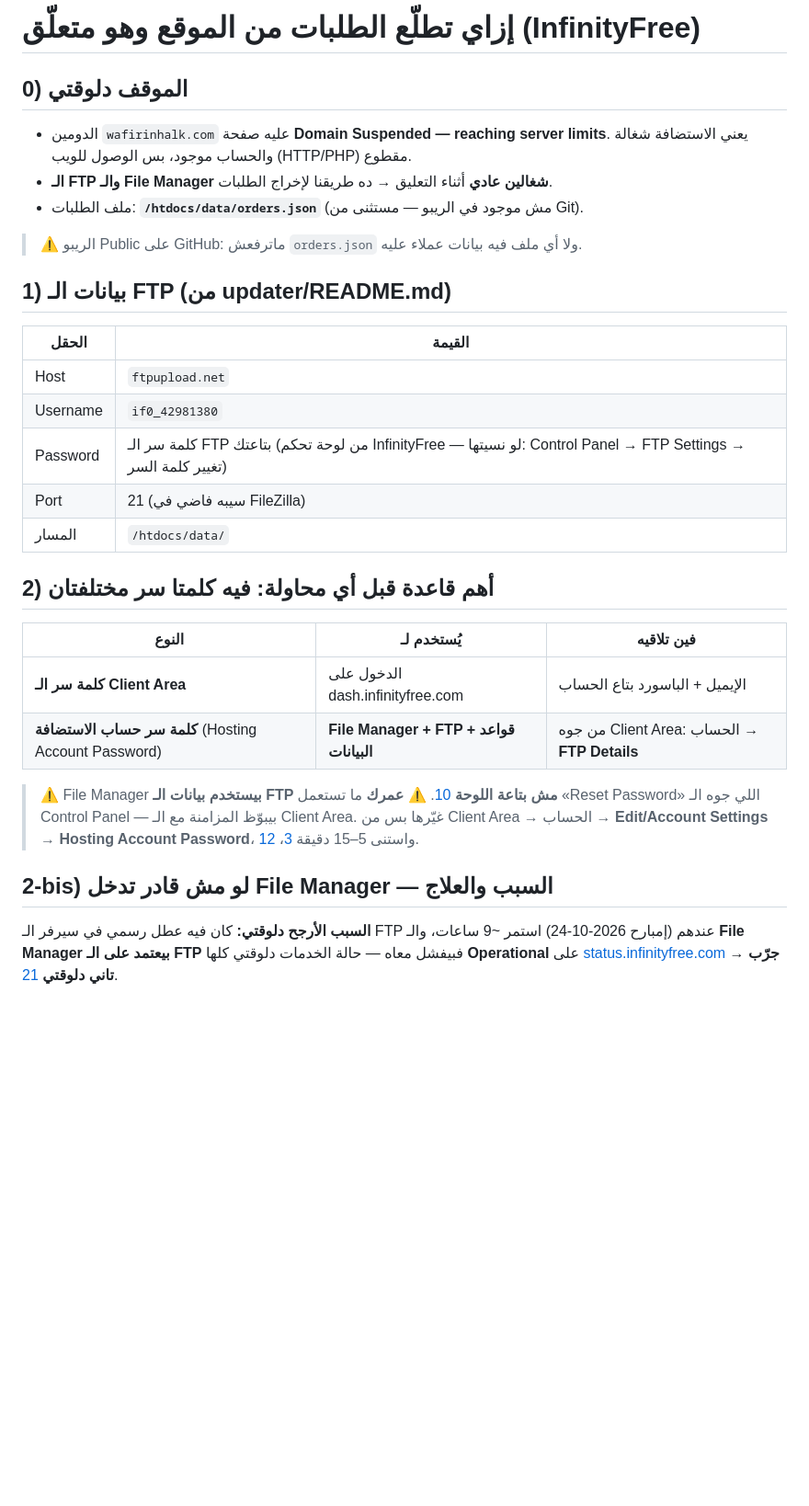
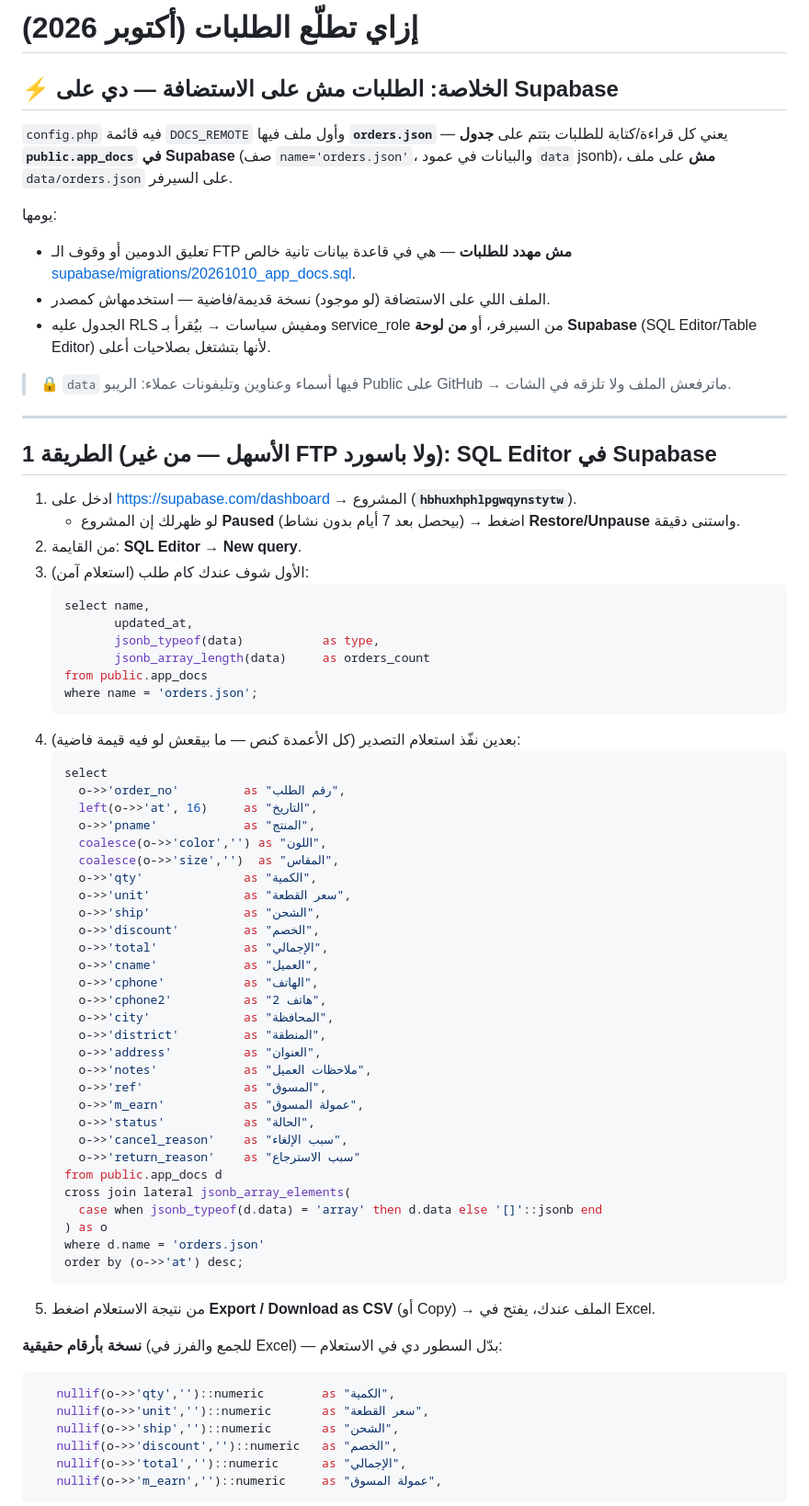
Before and after one commit to ahmadassaam44-hue/afflite, a Markdown page: docs/howto-download-orders-2026-10-25.md, the part around one of its changes. Shown at 92% size. GitHub-like rendering; blank space fills up the shorter version.

Commit message:
docs: الطلبات على Supabase (app_docs) — تصدير CSV باستعلام SQL بدون FTP
Co-authored-by: arena-agent <297053741+arena-agent@users.noreply.github.com>

````diff
--- a/docs/howto-download-orders-2026-10-25.md
+++ b/docs/howto-download-orders-2026-10-25.md
@@ -1,34 +1,73 @@
-# إزاي تطلّع الطلبات من الموقع وهو متعلّق (InfinityFree)
+# إزاي تطلّع الطلبات (أكتوبر 2026)
 
-## 0) الموقف دلوقتي
-- الدومين `wafirinhalk.com` عليه صفحة **Domain Suspended — reaching server limits**.
-  يعني الاستضافة شغالة والحساب موجود، بس الوصول للويب (HTTP/PHP) مقطوع.
-- **الـ FTP والـ File Manager شغالين عادي** أثناء التعليق → ده طريقنا لإخراج الطلبات.
-- ملف الطلبات: **`/htdocs/data/orders.json`** (مش موجود في الريبو — مستثنى من Git).
+## ⚡ الخلاصة: الطلبات **مش على الاستضافة** — دي على Supabase
+`config.php` فيه قائمة `DOCS_REMOTE` وأول ملف فيها **`orders.json`** — يعني كل قراءة/كتابة للطلبات
+بتتم على **جدول `public.app_docs` في Supabase** (صف `name='orders.json'`، والبيانات في عمود `data` jsonb)،
+**مش** على ملف `data/orders.json` على السيرفر.
 
-> ⚠️ الريبو Public على GitHub: ماترفعش `orders.json` ولا أي ملف فيه بيانات عملاء عليه.
+يومها:
+- تعليق الدومين أو وقوف الـ FTP **مش مهدد للطلبات** — هي في قاعدة بيانات تانية خالص [supabase/migrations/20261010_app_docs.sql](supabase/migrations/20261010_app_docs.sql).
+- الملف اللي على الاستضافة (لو موجود) نسخة قديمة/فاضية — استخدمهاش كمصدر.
+- الجدول عليه RLS ومفيش سياسات → بيُقرأ بـ service_role من السيرفر، أو **من لوحة Supabase** (SQL Editor/Table Editor) لأنها بتشتغل بصلاحيات أعلى.
 
-## 1) بيانات الـ FTP (من updater/README.md)
-| الحقل | القيمة |
-|---|---|
-| Host | `ftpupload.net` |
-| Username | `if0_42981380` |
-| Password | كلمة سر الـ FTP بتاعتك (من لوحة تحكم InfinityFree — لو نسيتها: Control Panel → FTP Settings → تغيير كلمة السر) |
-| Port | 21 (سيبه فاضي في FileZilla) |
-| المسار | `/htdocs/data/` |
+> 🔒 `data` فيها أسماء وعناوين وتليفونات عملاء: الريبو Public على GitHub → ماترفعش الملف ولا تلزقه في الشات.
 
-## 2) أهم قاعدة قبل أي محاولة: فيه **كلمتا سر مختلفتان**
-| النوع | يُستخدم لـ | فين تلاقيه |
-|---|---|---|
-| **كلمة سر الـ Client Area** | الدخول على dash.infinityfree.com | الإيميل + الباسورد بتاع الحساب |
-| **كلمة سر حساب الاستضافة** (Hosting Account Password) | **File Manager + FTP + قواعد البيانات** | من جوه Client Area: الحساب → **FTP Details** |
+---
 
-> ⚠️ File Manager **بيستخدم بيانات الـ FTP مش بتاعة اللوحة** [10](https://forum.infinityfree.com/t/i-cannot-log-in-my-file-manager-and-control-panel/49078).
-> ⚠️ **عمرك** ما تستعمل «Reset Password» اللي جوه الـ Control Panel — بيبوّظ المزامنة مع الـ Client Area.
-> غيّرها بس من Client Area → الحساب → **Edit/Account Settings** → **Hosting Account Password**، واستنى 5–15 دقيقة [3](https://forum.infinityfree.com/t/cannot-change-ftp-password/16576)، [12](https://forum.infinityfree.com/t/lost-password-contact-support/82086).
+## الطريقة 1 (الأسهل — من غير FTP ولا باسورد): SQL Editor في Supabase
+1. ادخل على https://supabase.com/dashboard → المشروع (**`hbhuxhphlpgwqynstytw`**).
+   - لو ظهرلك إن المشروع **Paused** (بيحصل بعد 7 أيام بدون نشاط) → اضغط **Restore/Unpause** واستنى دقيقة.
+2. من القايمة: **SQL Editor** → **New query**.
+3. الأول شوف عندك كام طلب (استعلام آمن):
+   ```sql
+   select name,
+          updated_at,
+          jsonb_typeof(data)           as type,
+          jsonb_array_length(data)     as orders_count
+   from public.app_docs
+   where name = 'orders.json';
+   ```
+4. بعدين نفّذ استعلام التصدير (كل الأعمدة كنص — ما بيقعش لو فيه قيمة فاضية):
+   ```sql
+   select
+     o->>'order_no'         as "رقم الطلب",
+     left(o->>'at', 16)     as "التاريخ",
+     o->>'pname'            as "المنتج",
+     coalesce(o->>'color','') as "اللون",
+     coalesce(o->>'size','')  as "المقاس",
+     o->>'qty'              as "الكمية",
+     o->>'unit'             as "سعر القطعة",
+     o->>'ship'             as "الشحن",
+     o->>'discount'         as "الخصم",
+     o->>'total'            as "الإجمالي",
+     o->>'cname'            as "العميل",
+     o->>'cphone'           as "الهاتف",
+     o->>'cphone2'          as "هاتف 2",
+     o->>'city'             as "المحافظة",
+     o->>'district'         as "المنطقة",
+     o->>'address'          as "العنوان",
+     o->>'notes'            as "ملاحظات العميل",
+     o->>'ref'              as "المسوق",
+     o->>'m_earn'           as "عمولة المسوق",
+     o->>'status'           as "الحالة",
+     o->>'cancel_reason'    as "سبب الإلغاء",
+     o->>'return_reason'    as "سبب الاسترجاع"
+   from public.app_docs d
+   cross join lateral jsonb_array_elements(
+     case when jsonb_typeof(d.data) = 'array' then d.data else '[]'::jsonb end
+   ) as o
+   where d.name = 'orders.json'
+   order by (o->>'at') desc;
+   ```
+5. من نتيجة الاستعلام اضغط **Export / Download as CSV** (أو Copy) → الملف عندك، يفتح في Excel.
 
-## 2-bis) لو مش قادر تدخل File Manager — السبب والعلاج
-**السبب الأرجح دلوقتي:** كان فيه عطل رسمي في سيرفر الـ FTP عندهم (إمبارح 2026-10-24) استمر ~9 ساعات،
-والـ **File Manager بيعتمد على الـ FTP** فبيفشل معاه — حالة الخدمات دلوقتي كلها **Operational** على
-[status.infinityfree.com](https://status.infinityfree.com/) → **جرّب تاني دلوقتي** [21](https://status.infinityfree.com/).
+**نسخة بأرقام حقيقية** (للجمع والفرز في Excel) — بدّل السطور دي في الاستعلام:
+```sql
+   nullif(o->>'qty','')::numeric        as "الكمية",
+   nullif(o->>'unit','')::numeric       as "سعر القطعة",
+   nullif(o->>'ship','')::numeric       as "الشحن",
+   nullif(o->>'discount','')::numeric   as "الخصم",
+   nullif(o->>'total','')::numeric      as "الإجمالي",
+   nullif(o->>'m_earn','')::numeric     as "عمولة المسوق",
+```
 
````
Also changed, not shown: other parts of docs/howto-download-orders-2026-10-25.md (+23 -51 lines).
